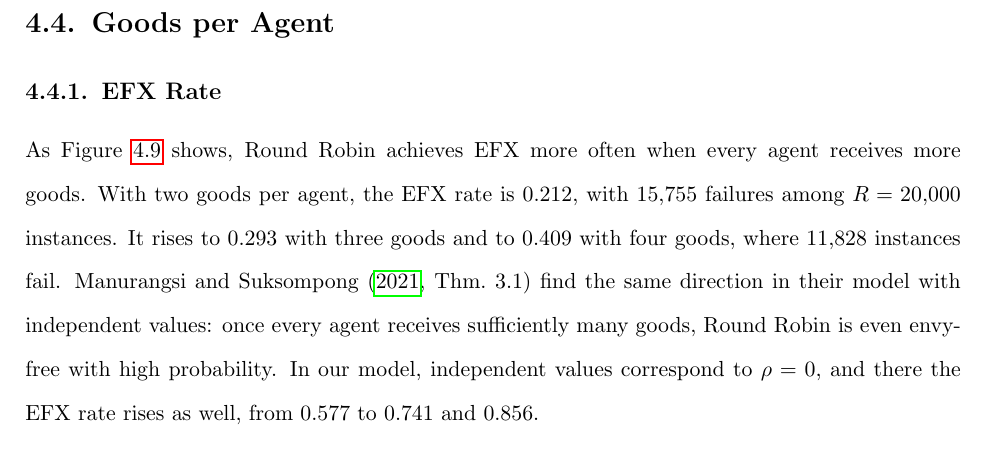
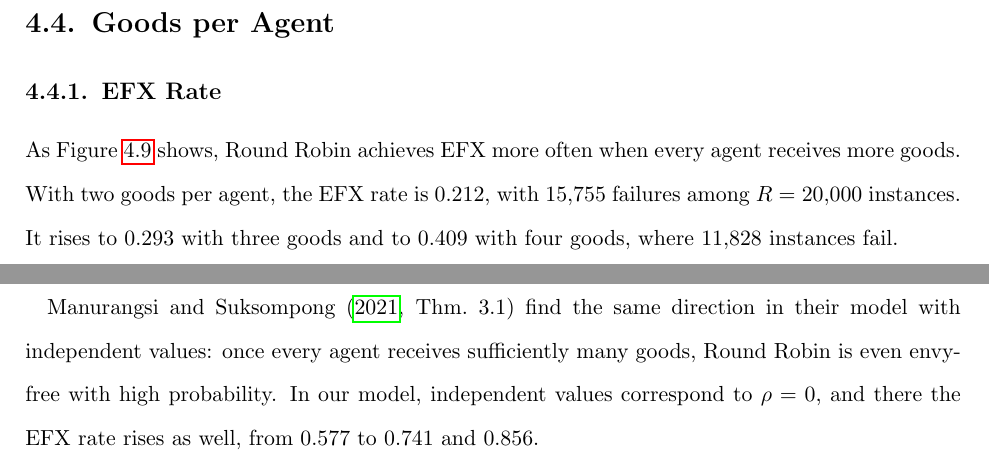
Before and after one commit to francisco-waggershauser/Bachelor_Thesis, a LaTeX thesis (main.tex, which reads chapters/04_results/sec1_goods_per_agent.tex): part of page 34 of 58 before the commit and two parts of pages 34 and 35 of 59 after it, the two joined at a grey line, cut so that both start at the same text. Compiled offline with pdfLaTeX.

Commit message:
Updates from Overleaf

```diff
--- a/chapters/04_results/sec1_goods_per_agent.tex
+++ b/chapters/04_results/sec1_goods_per_agent.tex
@@ -11,10 +11,7 @@
 As Figure~\ref{fig:goods} shows, Round Robin achieves EFX more often when every agent receives
 more goods. With two goods per agent, the EFX rate is $0.212$, with $15{,}755$ failures among
 $R=20{,}000$ instances. It rises to $0.293$ with three goods and to $0.409$ with four goods, where
-$11{,}828$ instances fail. \textcite[Thm.~3.1]{manurangsi2021} find the same
-direction in their model with independent values: once every agent receives sufficiently many
-goods, Round Robin is even envy-free with high probability. In our model, independent values
-correspond to $\rho=0$, and there the EFX rate rises as well, from $0.577$ to $0.741$ and $0.856$.
+$11{,}828$ instances fail.
 
 \begin{figure}[H]
   \centering
```
Also changed, not shown: chapters/04_results/sec1_goods_per_agent.tex (5 more changed lines).
